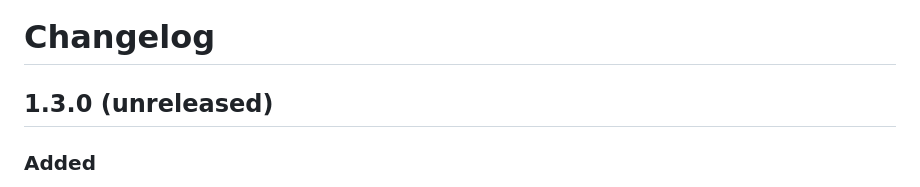
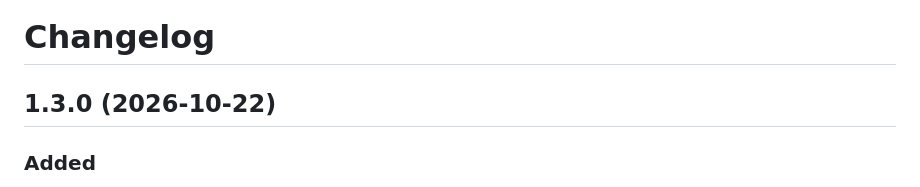
Before and after one commit to rgregory/argus, a Markdown page: CHANGELOG.md, the part around the change. Drawn GitHub-style.

Commit message:
Changelog: 1.3.0 release date

```diff
--- a/CHANGELOG.md
+++ b/CHANGELOG.md
@@ -1,6 +1,6 @@
 # Changelog
 
-## 1.3.0 (unreleased)
+## 1.3.0 (2026-10-22)
 
 ### Added
 
```
